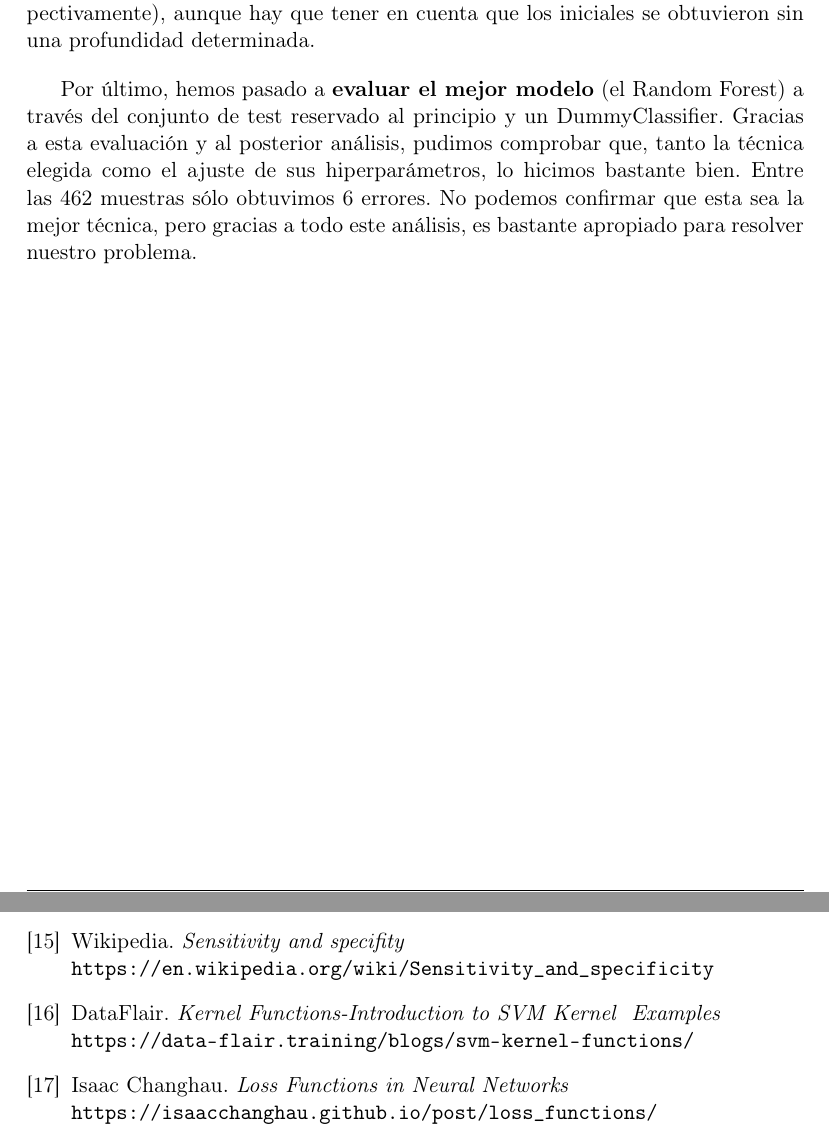
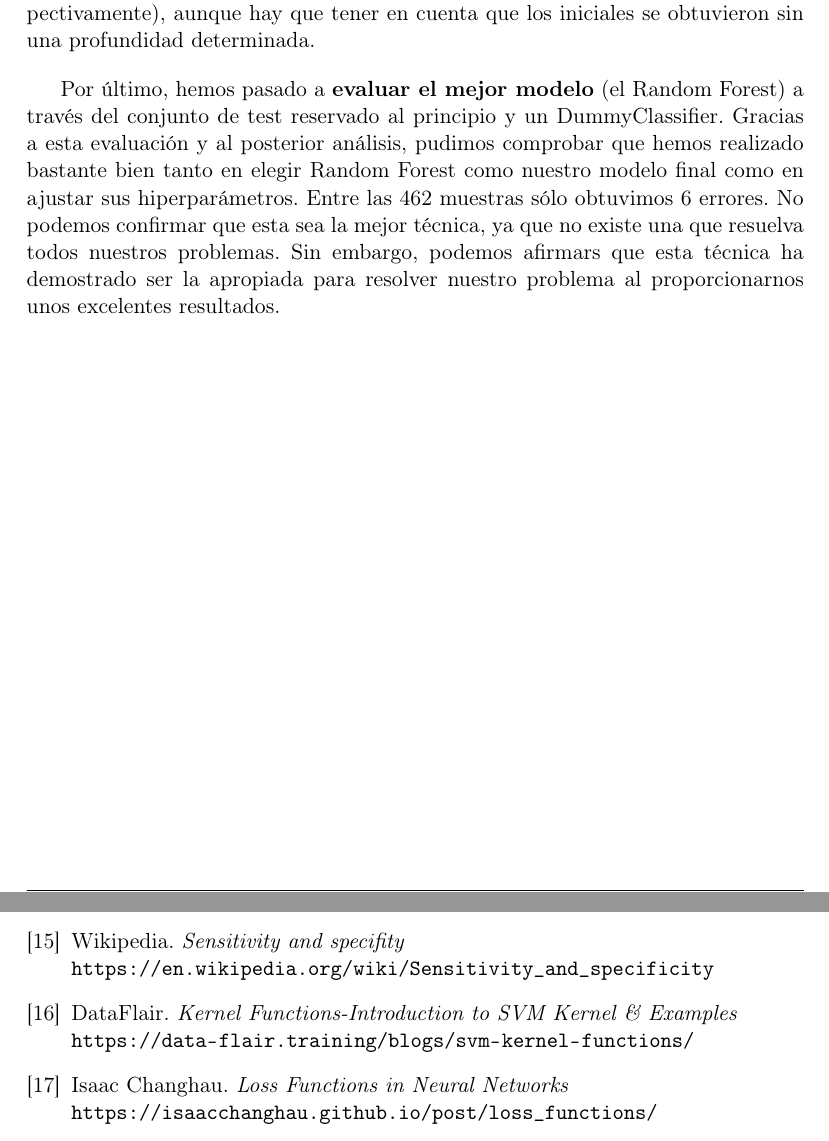
Before and after one commit to Vol0kin/aa-proyecto, a LaTeX document (doc/memoria.tex): two parts of pages 38 and 40 of 40, joined at a grey line, cut so that both start at the same text. Compiled offline with pdfLaTeX.

Commit message:
Finished project.

```diff
--- a/doc/memoria.tex
+++ b/doc/memoria.tex
@@ -1203,9 +1203,11 @@ modelo inicial (97.9\% y 0.010 respectivamente), aunque hay que tener en cuenta
 determinada.
 
 Por último, hemos pasado a \textbf{evaluar el mejor modelo} (el Random Forest) a través del conjunto de test reservado
-al principio y un DummyClassifier. Gracias a esta evaluación y al posterior análisis, pudimos comprobar que, tanto la técnica elegida como
-el ajuste de sus hiperparámetros, lo hicimos bastante bien. Entre las 462 muestras sólo obtuvimos 6 errores. No podemos confirmar que esta
-sea la mejor técnica, pero gracias a todo este análisis, es bastante apropiado para resolver nuestro problema.
+al principio y un DummyClassifier. Gracias a esta evaluación y al posterior análisis, pudimos comprobar que hemos realizado bastante
+bien tanto en elegir Random Forest como nuestro modelo final como en ajustar sus hiperparámetros.
+Entre las 462 muestras sólo obtuvimos 6 errores. No podemos confirmar que esta sea la mejor técnica, ya que no existe una que resuelva
+todos nuestros problemas. Sin embargo, podemos afirmars que esta técnica ha demostrado ser la apropiada para resolver nuestro problema
+al proporcionarnos unos excelentes resultados.
 
 \newpage
 
@@ -1273,7 +1275,7 @@ Wikipedia. \textit{Sensitivity and specifity}
 \\\url{https://en.wikipedia.org/wiki/Sensitivity_and_specificity}
 
 \bibitem{bib:svm-kernels}
-DataFlair. \textit{Kernel Functions-Introduction to SVM Kernel & Examples}
+DataFlair. \textit{Kernel Functions-Introduction to SVM Kernel \& Examples}
 \\\url{https://data-flair.training/blogs/svm-kernel-functions/}
 
 \bibitem{bib:loss-nn}
```
Also changed, not shown: doc/makefile, doc/memoria.pdf, 1 other file.
